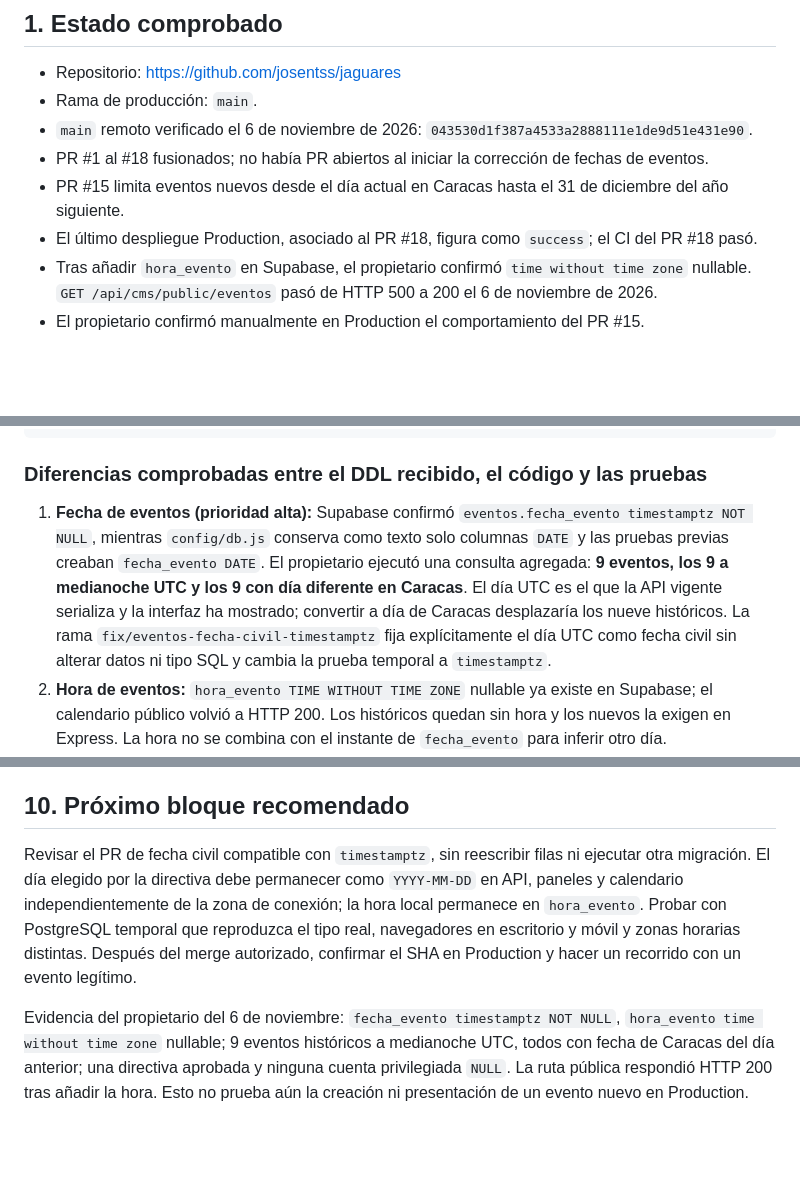
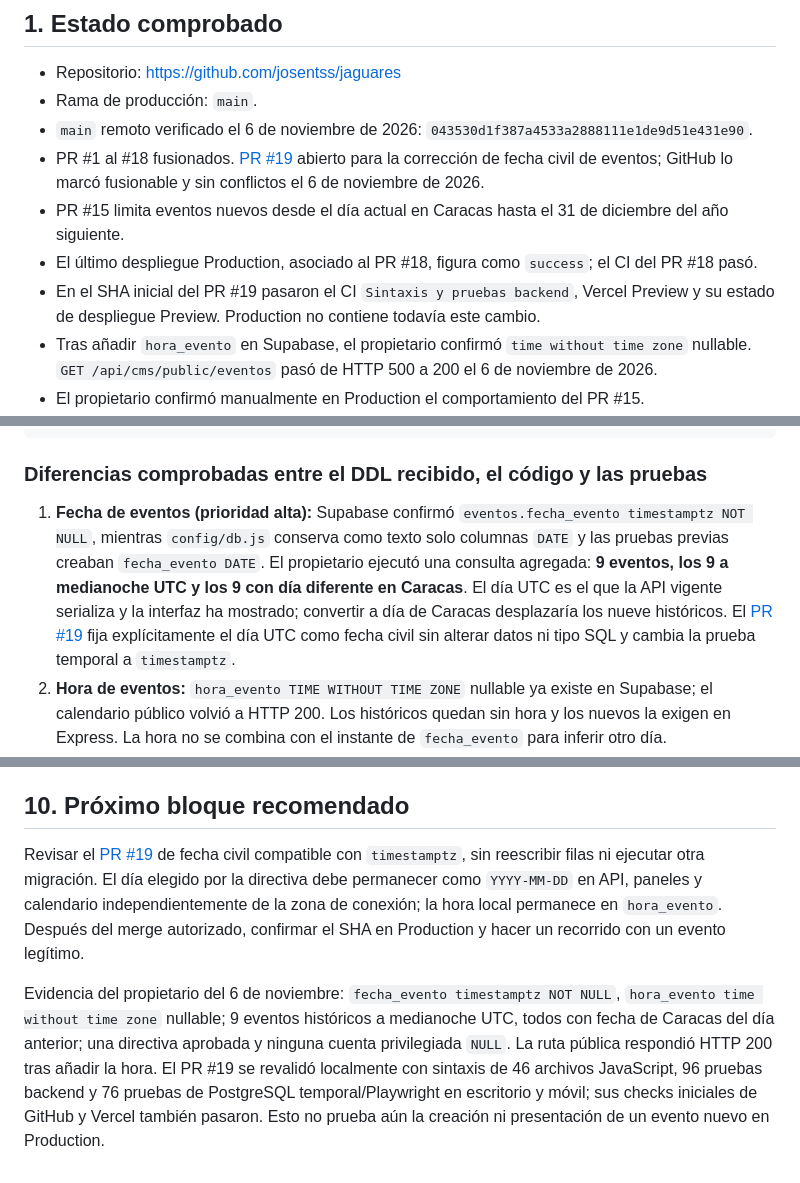
Before and after one commit to josentss/jaguares, a Markdown page: docs/CONTEXTO_MAESTRO_CODEX.md, 3 parts joined by grey strips. GitHub-like rendering; blank space fills up the shorter version.

Commit message:
docs: registrar evidencia del PR de calendario

```diff
--- a/docs/CONTEXTO_MAESTRO_CODEX.md
+++ b/docs/CONTEXTO_MAESTRO_CODEX.md
@@ -7,9 +7,10 @@ Documento vivo para continuar el sistema sin reconstruir ni duplicar funcionalid
 - Repositorio: <https://github.com/josentss/jaguares>
 - Rama de producción: `main`.
 - `main` remoto verificado el 6 de noviembre de 2026: `043530d1f387a4533a2888111e1de9d51e431e90`.
-- PR #1 al #18 fusionados; no había PR abiertos al iniciar la corrección de fechas de eventos.
+- PR #1 al #18 fusionados. [PR #19](https://github.com/josentss/jaguares/pull/19) abierto para la corrección de fecha civil de eventos; GitHub lo marcó fusionable y sin conflictos el 6 de noviembre de 2026.
 - PR #15 limita eventos nuevos desde el día actual en Caracas hasta el 31 de diciembre del año siguiente.
 - El último despliegue Production, asociado al PR #18, figura como `success`; el CI del PR #18 pasó.
+- En el SHA inicial del PR #19 pasaron el CI `Sintaxis y pruebas backend`, Vercel Preview y su estado de despliegue Preview. Production no contiene todavía este cambio.
 - Tras añadir `hora_evento` en Supabase, el propietario confirmó `time without time zone` nullable. `GET /api/cms/public/eventos` pasó de HTTP 500 a 200 el 6 de noviembre de 2026.
 - El propietario confirmó manualmente en Production el comportamiento del PR #15.
 - CI usa Node.js 22. El entorno local habitual usa Node.js 24; no cambiar versiones sin necesidad.
@@ -80,7 +81,7 @@ ORDER BY rol, estado;
 
 ### Diferencias comprobadas entre el DDL recibido, el código y las pruebas
 
-1. **Fecha de eventos (prioridad alta):** Supabase confirmó `eventos.fecha_evento timestamptz NOT NULL`, mientras `config/db.js` conserva como texto solo columnas `DATE` y las pruebas previas creaban `fecha_evento DATE`. El propietario ejecutó una consulta agregada: **9 eventos, los 9 a medianoche UTC y los 9 con día diferente en Caracas**. El día UTC es el que la API vigente serializa y la interfaz ha mostrado; convertir a día de Caracas desplazaría los nueve históricos. La rama `fix/eventos-fecha-civil-timestamptz` fija explícitamente el día UTC como fecha civil sin alterar datos ni tipo SQL y cambia la prueba temporal a `timestamptz`.
+1. **Fecha de eventos (prioridad alta):** Supabase confirmó `eventos.fecha_evento timestamptz NOT NULL`, mientras `config/db.js` conserva como texto solo columnas `DATE` y las pruebas previas creaban `fecha_evento DATE`. El propietario ejecutó una consulta agregada: **9 eventos, los 9 a medianoche UTC y los 9 con día diferente en Caracas**. El día UTC es el que la API vigente serializa y la interfaz ha mostrado; convertir a día de Caracas desplazaría los nueve históricos. El [PR #19](https://github.com/josentss/jaguares/pull/19) fija explícitamente el día UTC como fecha civil sin alterar datos ni tipo SQL y cambia la prueba temporal a `timestamptz`.
 2. **Hora de eventos:** `hora_evento TIME WITHOUT TIME ZONE` nullable ya existe en Supabase; el calendario público volvió a HTTP 200. Los históricos quedan sin hora y los nuevos la exigen en Express. La hora no se combina con el instante de `fecha_evento` para inferir otro día.
 3. **Estado de cuentas (prioridad de acceso):** el `CHECK` recibido para `usuarios.estado` no permite `inactivo`, pero permite `NULL` porque la columna no es `NOT NULL`. La autenticación contempla `inactivo` y las pruebas lo usan; una prueba incluso simula directiva con estado `activo`, que tampoco figura en el `CHECK`. El middleware permite a staff, directiva o admin con `estado NULL` pasar la comprobación de estado. La consulta agregada del propietario mostró **una directiva aprobada y ninguna cuenta privilegiada con estado NULL**; el riesgo de futuras filas inválidas persiste. El controlador de directiva solo aprueba o rechaza solicitudes pendientes; la inactivación del panel corresponde a atletas.
 4. **Identidades y pruebas:** el DDL recibido no declara unicidad de `usuarios.cedula` ni `atletas.cedula`; el código coordina altas con bloqueo asesor y comprobaciones, pero eso no protege escritores SQL ajenos. Los esquemas temporales de algunas pruebas sí declaran esas unicidades y no reproducen el `CHECK` de estados; no asumir que sus resultados certifican esas restricciones en producción.
@@ -201,6 +202,6 @@ Los informes de PR anteriores se retiraron porque duplicaban este estado. Siguen
 
 ## 10. Próximo bloque recomendado
 
-Revisar el PR de fecha civil compatible con `timestamptz`, sin reescribir filas ni ejecutar otra migración. El día elegido por la directiva debe permanecer como `YYYY-MM-DD` en API, paneles y calendario independientemente de la zona de conexión; la hora local permanece en `hora_evento`. Probar con PostgreSQL temporal que reproduzca el tipo real, navegadores en escritorio y móvil y zonas horarias distintas. Después del merge autorizado, confirmar el SHA en Production y hacer un recorrido con un evento legítimo.
+Revisar el [PR #19](https://github.com/josentss/jaguares/pull/19) de fecha civil compatible con `timestamptz`, sin reescribir filas ni ejecutar otra migración. El día elegido por la directiva debe permanecer como `YYYY-MM-DD` en API, paneles y calendario independientemente de la zona de conexión; la hora local permanece en `hora_evento`. Después del merge autorizado, confirmar el SHA en Production y hacer un recorrido con un evento legítimo.
 
-Evidencia del propietario del 6 de noviembre: `fecha_evento timestamptz NOT NULL`, `hora_evento time without time zone` nullable; 9 eventos históricos a medianoche UTC, todos con fecha de Caracas del día anterior; una directiva aprobada y ninguna cuenta privilegiada `NULL`. La ruta pública respondió HTTP 200 tras añadir la hora. Esto no prueba aún la creación ni presentación de un evento nuevo en Production.
+Evidencia del propietario del 6 de noviembre: `fecha_evento timestamptz NOT NULL`, `hora_evento time without time zone` nullable; 9 eventos históricos a medianoche UTC, todos con fecha de Caracas del día anterior; una directiva aprobada y ninguna cuenta privilegiada `NULL`. La ruta pública respondió HTTP 200 tras añadir la hora. El PR #19 se revalidó localmente con sintaxis de 46 archivos JavaScript, 96 pruebas backend y 76 pruebas de PostgreSQL temporal/Playwright en escritorio y móvil; sus checks iniciales de GitHub y Vercel también pasaron. Esto no prueba aún la creación ni presentación de un evento nuevo en Production.
```
Also changed, not shown: other parts of docs/CONTEXTO_MAESTRO_CODEX.md (+2 -2 lines).
